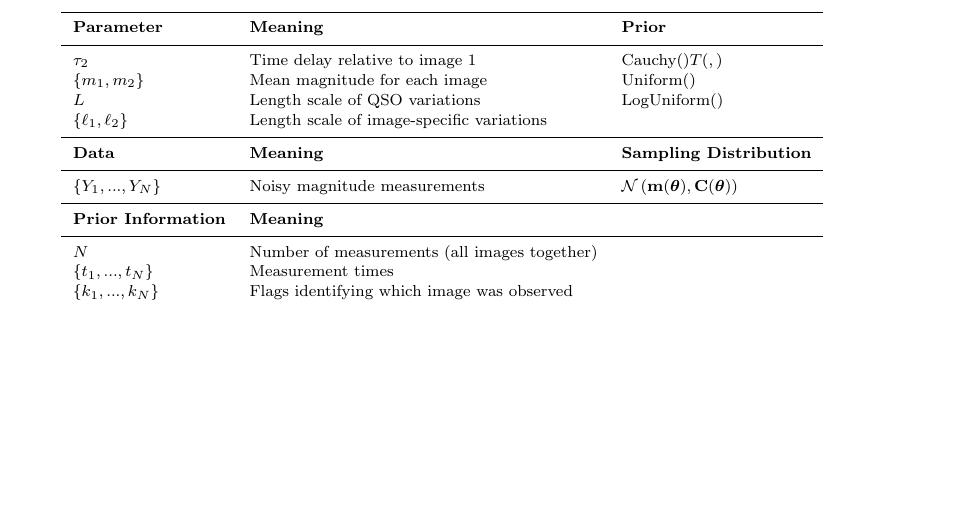
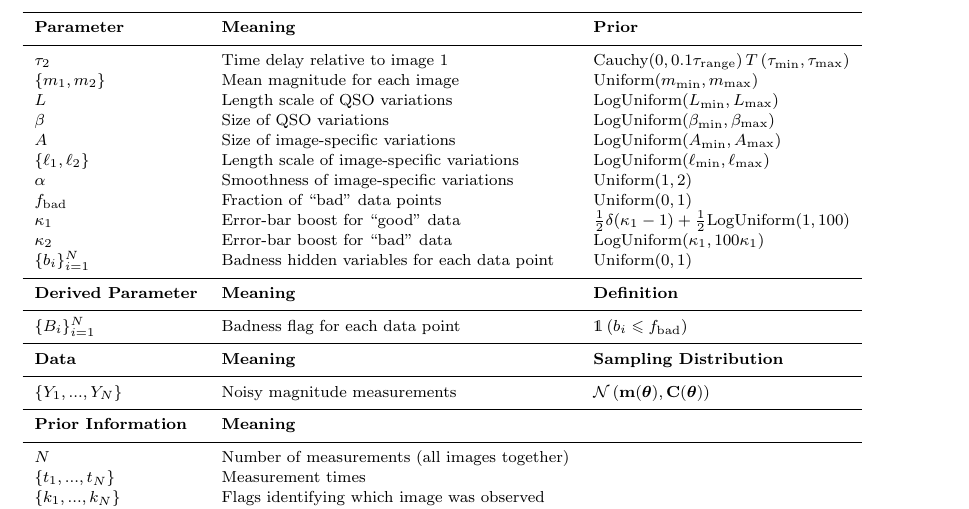
Before and after one commit to eggplantbren/Flotsam, a LaTeX paper (doc/Paper1/ms.tex): part of page 3 of 5, cut so that both start at the same text, the shorter picture padded with empty space. Compiled offline with LaTeX, dvips and Ghostscript; a LaTeX package or settings file that is missing is left out.

Commit message:
Filling in parameter table

```diff
--- a/doc/Paper1/ms.tex
+++ b/doc/Paper1/ms.tex
@@ -2,6 +2,7 @@
 \addtolength{\voffset}{-0.5in}
 \usepackage{graphicx} \usepackage{amssymb}
 \usepackage{amsmath}
+\usepackage{dsfont}
 
 \newcommand{\params}{\boldsymbol{\theta}}
 \newcommand{\data}{\boldsymbol{D}}
@@ -195,10 +208,21 @@ given the time delay $\tau_2$ along with some nuisance parameters.
 \hline
 {\bf Parameter} &	{\bf Meaning}			& {\bf Prior}\\
 \hline
-$\tau_2$	&	Time delay relative to image 1	& Cauchy()$T(,)$\\
-$\{m_1, m_2\}$	&	Mean magnitude for each image	& Uniform()\\
-$L$		&	Length scale of QSO variations	& LogUniform()\\
-$\{\ell_1, \ell_2\}$ &	Length scale of image-specific variations & \\
+$\tau_2$	&	Time delay relative to image 1	& Cauchy$\left(0, 0.1\tau_{\rm range}\right)T\left(\tau_{\rm min},\tau_{\rm max}\right)$\\
+$\{m_1, m_2\}$	&	Mean magnitude for each image	& Uniform$(m_{\rm min}, m_{\rm max})$\\
+$L$		&	Length scale of QSO variations	& LogUniform$(L_{\rm min}, L_{\rm max})$\\
+$\beta$		&	Size of QSO variations		& LogUniform$(\beta_{\rm min}, \beta_{\rm max})$\\
+$A$		&	Size of image-specific variations	& LogUniform$\left(A_{\rm min}, A_{\rm max}\right)$\\
+$\{\ell_1, \ell_2\}$ &	Length scale of image-specific variations & LogUniform$(\ell_{\rm min}, \ell_{\rm max})$\\
+$\alpha$	&	Smoothness of image-specific variations	& Uniform$(1, 2)$\\
+$f_{\rm bad}$	&	Fraction of ``bad'' data points	& Uniform$(0,1)$\\
+$\kappa_1$	&	Error-bar boost for ``good'' data & $\frac{1}{2}\delta(\kappa_1 - 1) + \frac{1}{2}$LogUniform$(1,100)$\\
+$\kappa_2$	&	Error-bar boost for ``bad'' data & LogUniform$(\kappa_1, 100\kappa_1)$\\
+$\{b_i\}_{i=1}^N$ &	Badness hidden variables for each data point & Uniform$(0,1)$\\
+\hline
+{\bf Derived Parameter} & {\bf Meaning}	&	{\bf Definition}\\
+\hline
+$\{B_i\}_{i=1}^N$	&	Badness flag for each data point & $\mathds{1}\left(b_i \leq f_{\rm bad}\right)$\\
 \hline
 {\bf Data}	&	{\bf Meaning}			& {\bf Sampling Distribution}\\
 \hline
```
Also changed, not shown: doc/Paper1/ms.tex (33 more changed lines).
